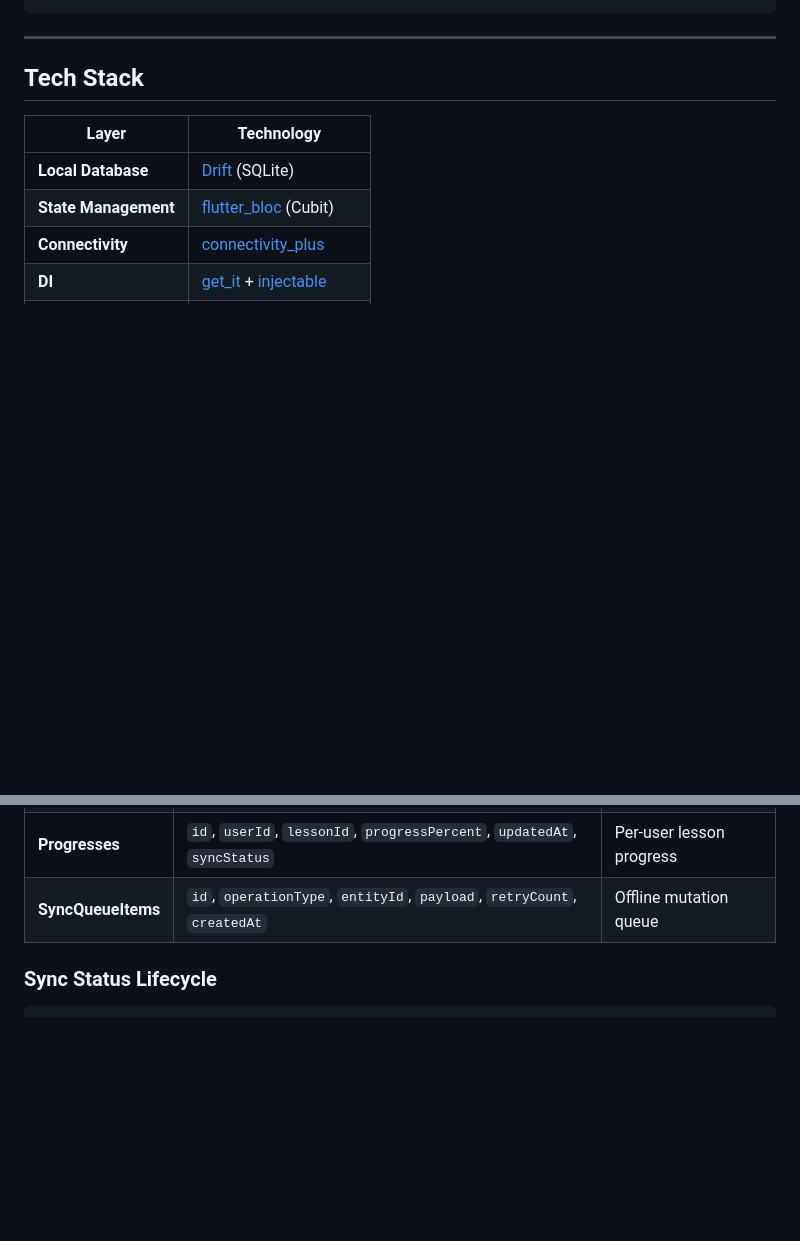
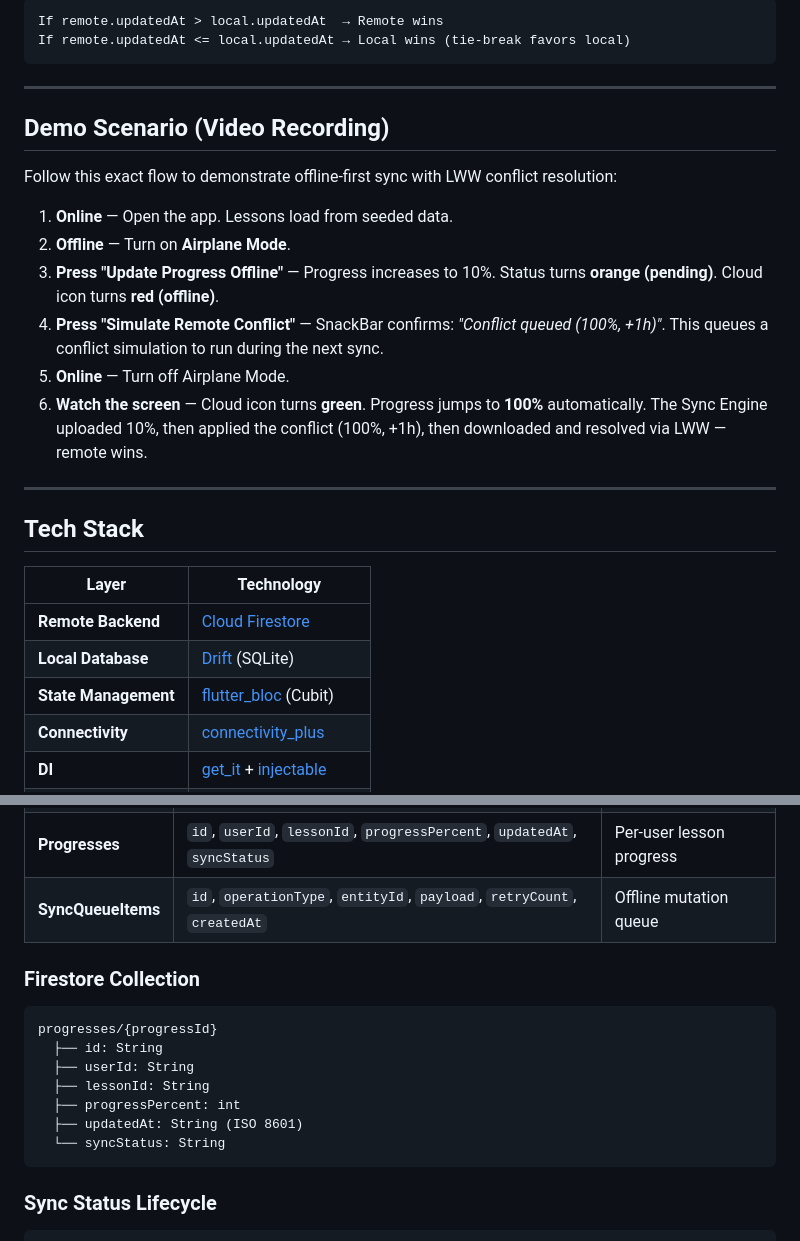
Before and after one commit to mohamed352/Global-Smart-Education-Platform, a Markdown page: README.md, 2 parts joined by grey strips. GitHub-like rendering; blank space fills up the shorter version.

````diff
--- a/README.md
+++ b/README.md
@@ -63,4 +79,22 @@ If T1 == T2 → Local wins  (tie-break favors local)
 ```
+
+```
+If remote.updatedAt > local.updatedAt  → Remote wins
+If remote.updatedAt <= local.updatedAt → Local wins (tie-break favors local)
+```
+
+---
+
+## Demo Scenario (Video Recording)
+
+Follow this exact flow to demonstrate offline-first sync with LWW conflict resolution:
+
+1. **Online** — Open the app. Lessons load from seeded data.
+2. **Offline** — Turn on **Airplane Mode**.
+3. **Press "Update Progress Offline"** — Progress increases to 10%. Status turns **orange (pending)**. Cloud icon turns **red (offline)**.
+4. **Press "Simulate Remote Conflict"** — SnackBar confirms: *"Conflict queued (100%, +1h)"*. This queues a conflict simulation to run during the next sync.
+5. **Online** — Turn off Airplane Mode.
+6. **Watch the screen** — Cloud icon turns **green**. Progress jumps to **100%** automatically. The Sync Engine uploaded 10%, then applied the conflict (100%, +1h), then downloaded and resolved via LWW — remote wins.
 
 ---
 
@@ -68,6 +102,7 @@ If T1 == T2 → Local wins  (tie-break favors local)
 
 | Layer | Technology |
 |---|---|
+| **Remote Backend** | [Cloud Firestore](https://firebase.google.com/docs/firestore) |
 | **Local Database** | [Drift](https://drift.simonbinder.eu/) (SQLite) |
 | **State Management** | [flutter_bloc](https://pub.dev/packages/flutter_bloc) (Cubit) |
 | **Connectivity** | [connectivity_plus](https://pub.dev/packages/connectivity_plus) |
@@ -175,6 +223,18 @@ flutter analyze   # Expected: "No issues found!"
 | **Progresses** | `id`, `userId`, `lessonId`, `progressPercent`, `updatedAt`, `syncStatus` | Per-user lesson progress |
 | **SyncQueueItems** | `id`, `operationType`, `entityId`, `payload`, `retryCount`, `createdAt` | Offline mutation queue |
 
+### Firestore Collection
+
+```
+progresses/{progressId}
+  ├── id: String
+  ├── userId: String
+  ├── lessonId: String
+  ├── progressPercent: int
+  ├── updatedAt: String (ISO 8601)
+  └── syncStatus: String
+```
+
 ### Sync Status Lifecycle
 
 ```
````
Also changed, not shown: other parts of README.md (+77 -43 lines).
